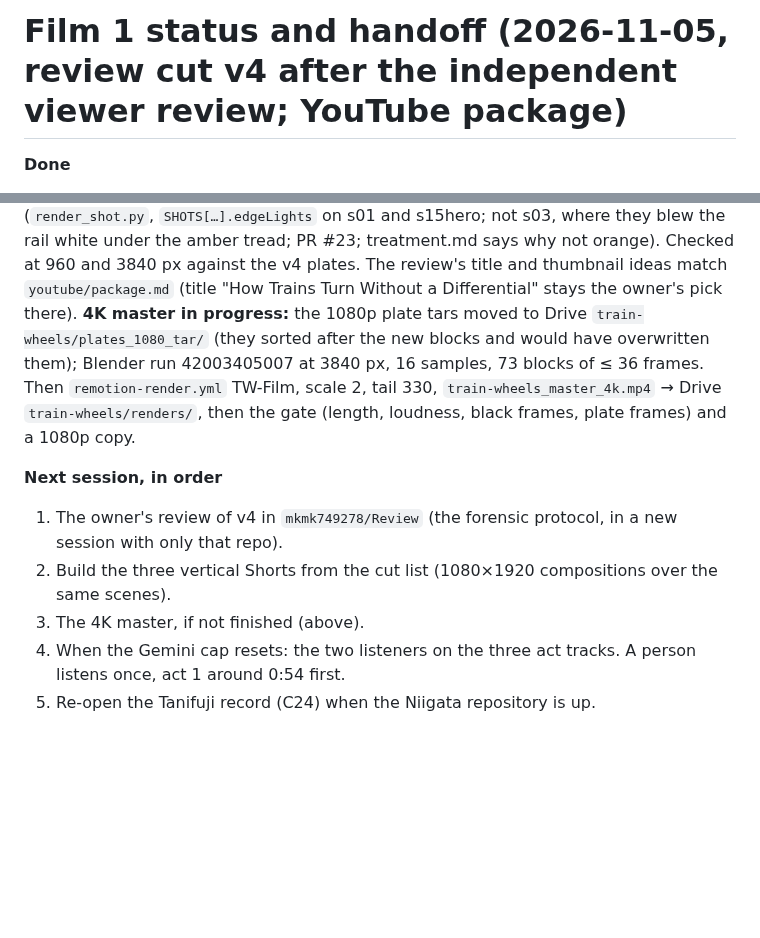
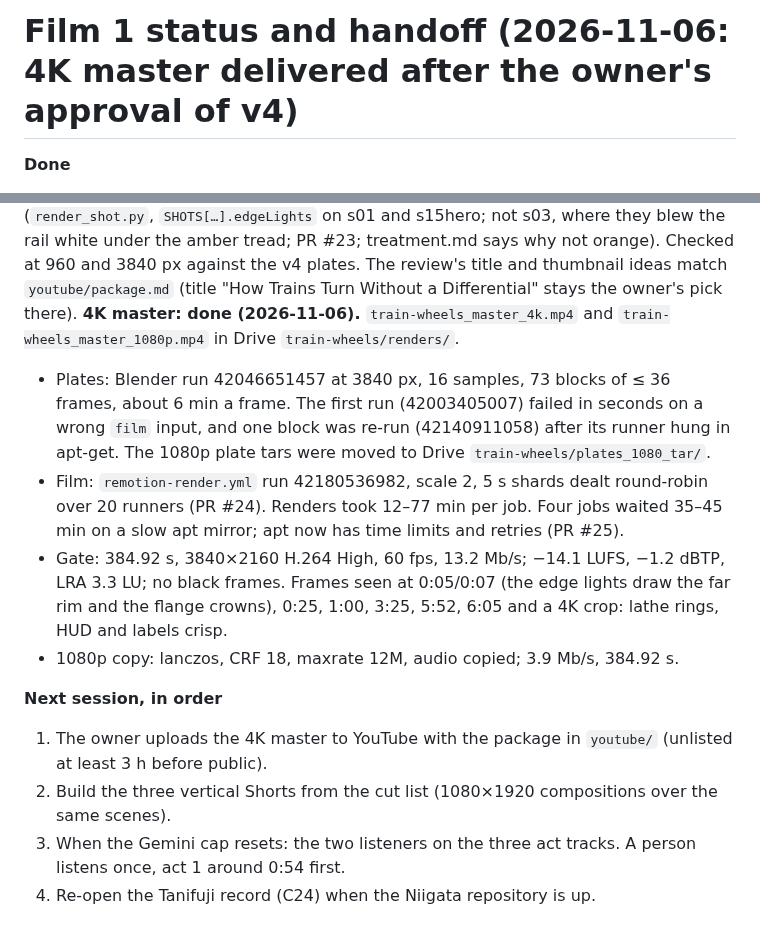
Before and after one commit to mkmk749278/The-Mechanical-Paradox, a Markdown page: films/train-wheels/STATUS.md, 2 parts joined by grey strips. GitHub-like rendering; blank space fills up the shorter version.

Commit message:
Film 1: 4K master delivered and gated; STATUS
Co-Authored-By: Claude Opus 5.5 <noreply@anthropic.com>
Claude-Session: https://claude.ai/code/session_014pFs6nNnmEcsbcDZufV26g

```diff
--- a/films/train-wheels/STATUS.md
+++ b/films/train-wheels/STATUS.md
@@ -1,4 +1,4 @@
-# Film 1 status and handoff (2026-11-05, review cut v4 after the independent viewer review; YouTube package)
+# Film 1 status and handoff (2026-11-06: 4K master delivered after the owner's approval of v4)
 
 **Done**
 - Research, claims (31 rows; gate passes: 30 confirmed, 1 disputed and worded as such), brief, treatment, VO v6.
@@ -96,15 +96,22 @@ follow the wheelset (`render_shot.py`, `SHOTS[…].edgeLights` on s01 and s15her
 white under the amber tread; PR #23; treatment.md says why not orange). Checked at 960 and 3840 px against the v4
 plates. The review's title and thumbnail ideas match `youtube/package.md` (title "How Trains Turn Without a
 Differential" stays the owner's pick there).
-**4K master in progress:** the 1080p plate tars moved to Drive `train-wheels/plates_1080_tar/` (they sorted after the
-new blocks and would have overwritten them); Blender run 42003405007 at 3840 px, 16 samples, 73 blocks of ≤ 36
-frames. Then `remotion-render.yml` TW-Film, scale 2, tail 330, `train-wheels_master_4k.mp4` → Drive
-`train-wheels/renders/`, then the gate (length, loudness, black frames, plate frames) and a 1080p copy.
+**4K master: done (2026-11-06).** `train-wheels_master_4k.mp4` and `train-wheels_master_1080p.mp4` in Drive
+`train-wheels/renders/`.
+- Plates: Blender run 42046651457 at 3840 px, 16 samples, 73 blocks of ≤ 36 frames, about 6 min a frame. The first
+  run (42003405007) failed in seconds on a wrong `film` input, and one block was re-run (42140911058) after its runner
+  hung in apt-get. The 1080p plate tars were moved to Drive `train-wheels/plates_1080_tar/`.
+- Film: `remotion-render.yml` run 42180536982, scale 2, 5 s shards dealt round-robin over 20 runners (PR #24).
+  Renders took 12–77 min per job. Four jobs waited 35–45 min on a slow apt mirror; apt now has time limits and retries
+  (PR #25).
+- Gate: 384.92 s, 3840×2160 H.264 High, 60 fps, 13.2 Mb/s; −14.1 LUFS, −1.2 dBTP, LRA 3.3 LU; no black frames.
+  Frames seen at 0:05/0:07 (the edge lights draw the far rim and the flange crowns), 0:25, 1:00, 3:25, 5:52, 6:05 and
+  a 4K crop: lathe rings, HUD and labels crisp.
+- 1080p copy: lanczos, CRF 18, maxrate 12M, audio copied; 3.9 Mb/s, 384.92 s.
 
 **Next session, in order**
-1. The owner's review of v4 in `mkmk749278/Review` (the forensic protocol, in a new session with only that repo).
+1. The owner uploads the 4K master to YouTube with the package in `youtube/` (unlisted at least 3 h before public).
 2. Build the three vertical Shorts from the cut list (1080×1920 compositions over the same scenes).
-3. The 4K master, if not finished (above).
-4. When the Gemini cap resets: the two listeners on the three act tracks. A person listens once, act 1 around 0:54
+3. When the Gemini cap resets: the two listeners on the three act tracks. A person listens once, act 1 around 0:54
    first.
-5. Re-open the Tanifuji record (C24) when the Niigata repository is up.
+4. Re-open the Tanifuji record (C24) when the Niigata repository is up.
```
